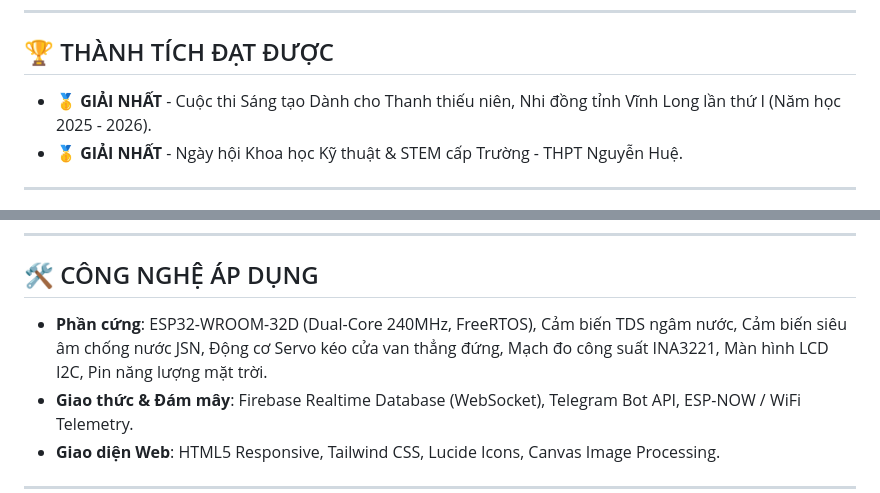
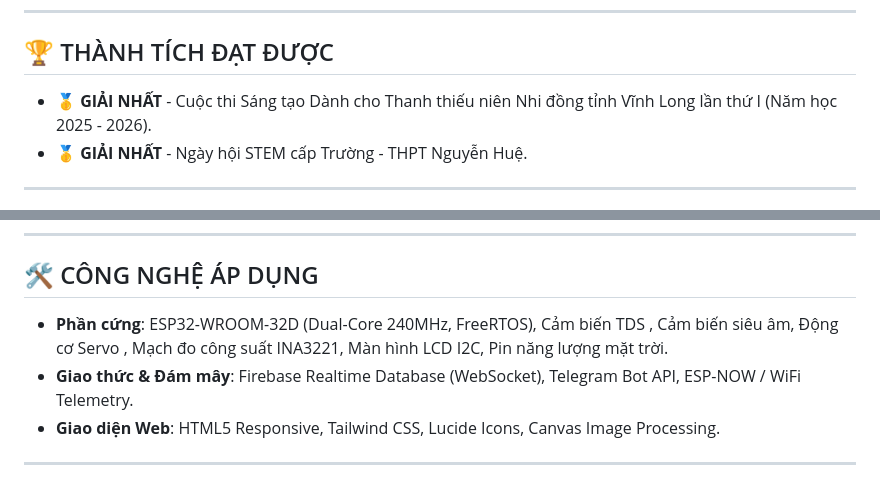
Before and after one commit to tranduykhang1009-cmd/HeThongCongNganManThongMinh, a Markdown page: README.md, 2 parts joined by grey strips. GitHub-like rendering.

```diff
--- a/README.md
+++ b/README.md
@@ -5,8 +5,8 @@
 ---
 
 ## 🏆 THÀNH TÍCH ĐẠT ĐƯỢC
-* 🥇 **GIẢI NHẤT** - Cuộc thi Sáng tạo Dành cho Thanh thiếu niên, Nhi đồng tỉnh Vĩnh Long lần thứ I (Năm học 2025 - 2026).
-* 🥇 **GIẢI NHẤT** - Ngày hội Khoa học Kỹ thuật & STEM cấp Trường - THPT Nguyễn Huệ.
+* 🥇 **GIẢI NHẤT** - Cuộc thi Sáng tạo Dành cho Thanh thiếu niên Nhi đồng tỉnh Vĩnh Long lần thứ I (Năm học 2025 - 2026).
+* 🥇 **GIẢI NHẤT** - Ngày hội STEM cấp Trường - THPT Nguyễn Huệ.
 
 ---
 
@@ -56,7 +56,7 @@ HeThongCongNganManThongMinh/
 ---
 
 ## 🛠️ CÔNG NGHỆ ÁP DỤNG
-* **Phần cứng**: ESP32-WROOM-32D (Dual-Core 240MHz, FreeRTOS), Cảm biến TDS ngâm nước, Cảm biến siêu âm chống nước JSN, Động cơ Servo kéo cửa van thẳng đứng, Mạch đo công suất INA3221, Màn hình LCD I2C, Pin năng lượng mặt trời.
+* **Phần cứng**: ESP32-WROOM-32D (Dual-Core 240MHz, FreeRTOS), Cảm biến TDS , Cảm biến siêu âm, Động cơ Servo , Mạch đo công suất INA3221, Màn hình LCD I2C, Pin năng lượng mặt trời.
 * **Giao thức & Đám mây**: Firebase Realtime Database (WebSocket), Telegram Bot API, ESP-NOW / WiFi Telemetry.
 * **Giao diện Web**: HTML5 Responsive, Tailwind CSS, Lucide Icons, Canvas Image Processing.
 
```
